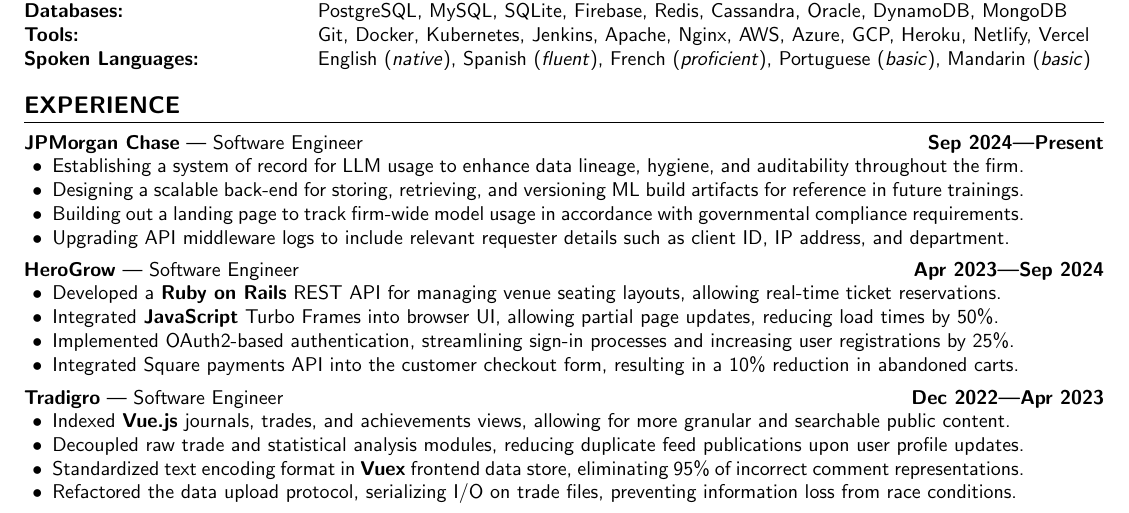
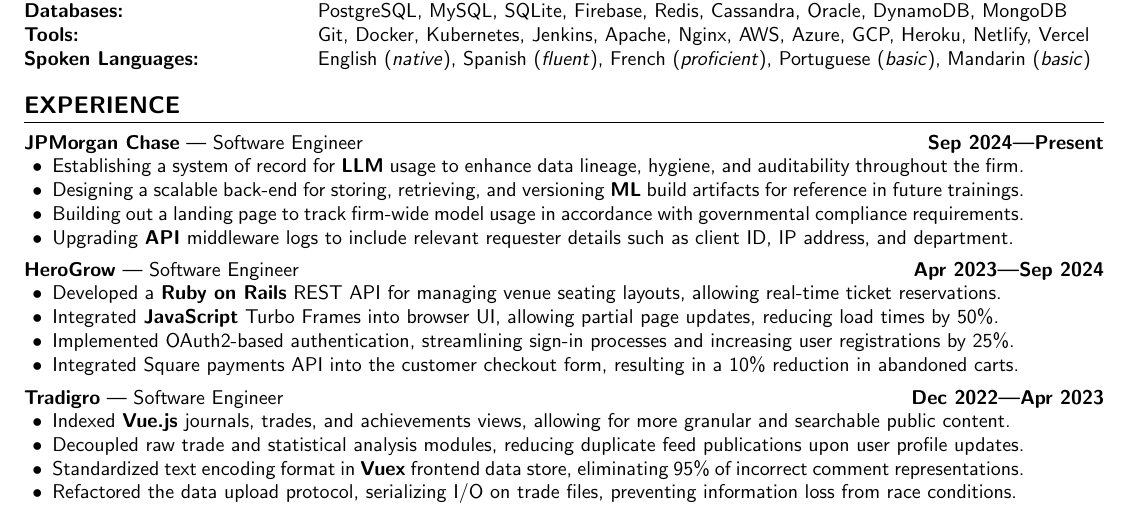
Before and after one commit to aidencullo/resume, a LaTeX CV (resume.tex): part of the page, cut so that both start at the same text. Compiled offline with pdfLaTeX.

Commit message:
standardize jpmc section with rest of resume by bolding technologies

```diff
--- a/resume.tex
+++ b/resume.tex
@@ -205,10 +205,10 @@
 \subsection{\customsubheader{Software Engineer}{JPMorgan Chase}{Sep 2024---Present}}
 \subsubsectiontext{
     \begin{itemize}
-      \item Establishing a system of record for LLM usage to enhance data lineage, hygiene, and auditability throughout the firm.
-      \item Designing a scalable back-end for storing, retrieving, and versioning ML build artifacts for reference in future trainings.
+      \item Establishing a system of record for \textbf{LLM} usage to enhance data lineage, hygiene, and auditability throughout the firm.
+      \item Designing a scalable back-end for storing, retrieving, and versioning \textbf{ML} build artifacts for reference in future trainings.
       \item Building out a landing page to track firm-wide model usage in accordance with governmental compliance requirements.
-      \item Upgrading API middleware logs to include relevant requester details such as client ID, IP address, and department.
+      \item Upgrading \textbf{API} middleware logs to include relevant requester details such as client ID, IP address, and department.
     \end{itemize}
 }
 
```
